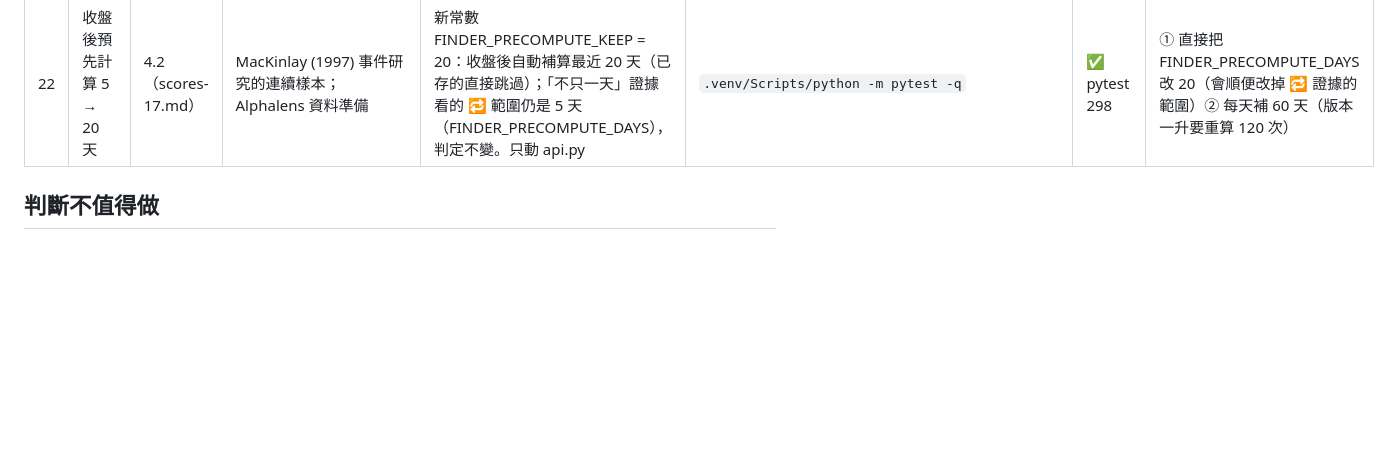
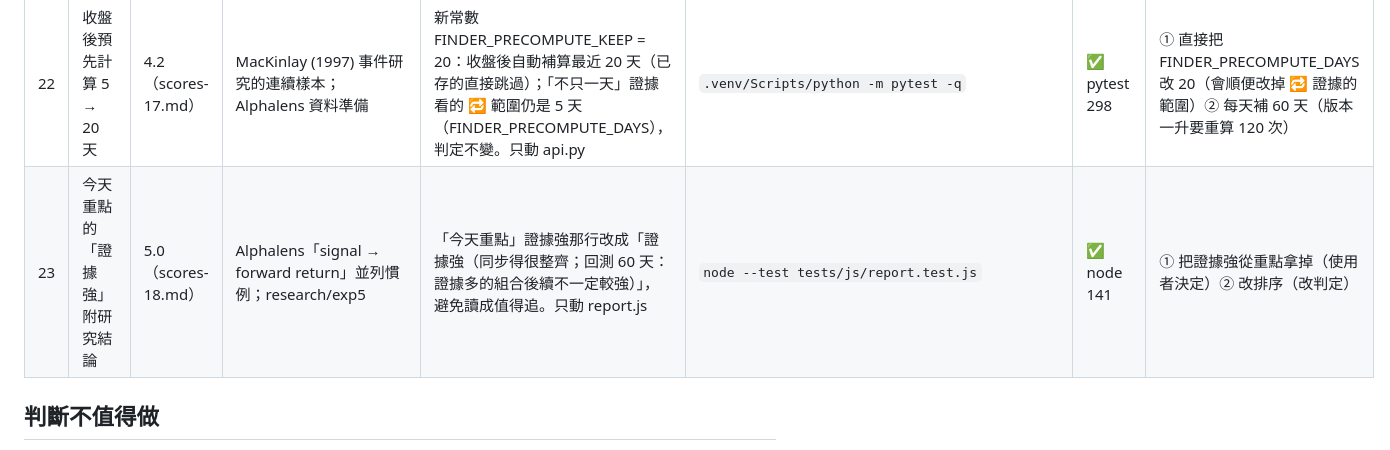
Before and after one commit to jaylooloomi/MoneyTide, a Markdown page: .agent-pipeline/result.md, the part around the change. Drawn GitHub-style; blank space fills up the shorter version.

Commit message:
docs(night-shift): result bonus-23

```diff
--- a/.agent-pipeline/result.md
+++ b/.agent-pipeline/result.md
@@ -47,6 +47,7 @@
 | 20 | 盤後報告「今天重點」 | 4.2（scores-14.md） | 盤後日報的「今日重點」欄（CMoney 盤後籌碼日報、鉅亨網盤後摘要） | 報告摘要數字下方最多 5 行：🔥 突然湧入（當沖比 ≥ 平常 2 倍）、疑似出貨、證據強、連續出現、最接近的高點錯開配對；複製文字開頭也有。只動 report.js、app.css。10/21：疑似出貨 富晶通＋普誠；證據強 晶技＋台嘉碩／百容＋晟鈦；高點錯開 光頡＋金山電 等 5 對 | `node --test tests/js/report.test.js` | ✅ node 138；瀏覽器確認 10/21 | ① 依「後續會漲」排序重點（研究顯示證據強反而後續弱，會誤導）② 每項都列全部（就不是重點了） |
 | 21 | 🔥 每組標「當沖比是平常的幾倍」 | 7.0（scores-15.md） | 異常量相對自身歷史；本專案 research/exp7 劑量效應 | 盤後報告 🔥 區與 N 卡片 🔥 行每組加「（平常的 N.N 倍）」，≥ 1.5 倍標紅，提示寫出 exp7 的隔天盤中跌幅對照；🔥 與突然湧入的判定不變。動到 evidence.js、report.js、finder.js。08/04：欣興＋南電 1.4 倍、千如＋金山電 1.3 倍 | `node --test tests/js/evidence.test.js` | ✅ node 139；瀏覽器確認 08/04 報告 | ① 直接把突然湧入門檻改成 1.5 倍（使用者決定）② 只標 ≥ 2 倍（樣本太少） |
 | 22 | 收盤後預先計算 5 → 20 天 | 4.2（scores-17.md） | MacKinlay (1997) 事件研究的連續樣本；Alphalens 資料準備 | 新常數 FINDER_PRECOMPUTE_KEEP = 20：收盤後自動補算最近 20 天（已存的直接跳過）；「不只一天」證據看的 🔁 範圍仍是 5 天（FINDER_PRECOMPUTE_DAYS），判定不變。只動 api.py | `.venv/Scripts/python -m pytest -q` | ✅ pytest 298 | ① 直接把 FINDER_PRECOMPUTE_DAYS 改 20（會順便改掉 🔁 證據的範圍）② 每天補 60 天（版本一升要重算 120 次） |
+| 23 | 今天重點的「證據強」附研究結論 | 5.0（scores-18.md） | Alphalens「signal → forward return」並列慣例；research/exp5 | 「今天重點」證據強那行改成「證據強（同步得很整齊；回測 60 天：證據多的組合後續不一定較強）」，避免讀成值得追。只動 report.js | `node --test tests/js/report.test.js` | ✅ node 141 | ① 把證據強從重點拿掉（使用者決定）② 改排序（改判定） |
 
 ## 判斷不值得做
 - C2 群組外盤估計 / 1.7 / 要動 N 結果、卡片與報告，Blast 大，單檔版已在 K 走勢資訊欄
```
